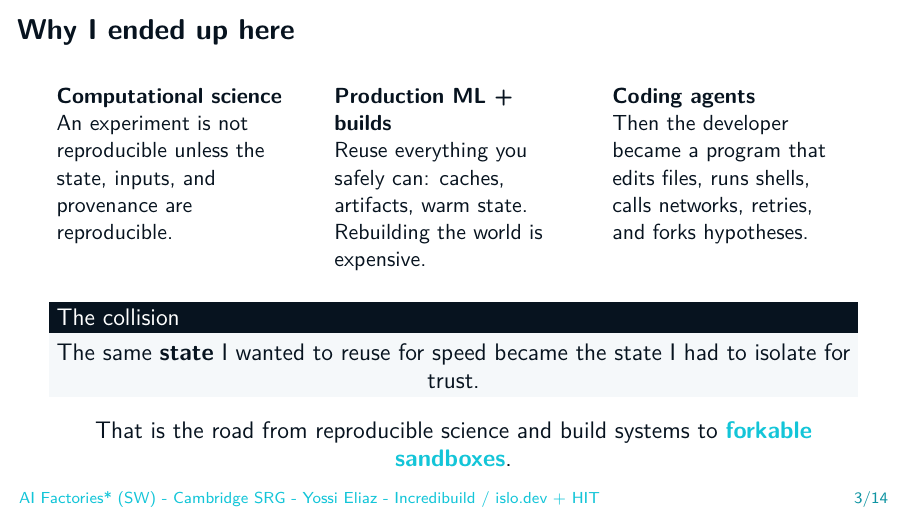
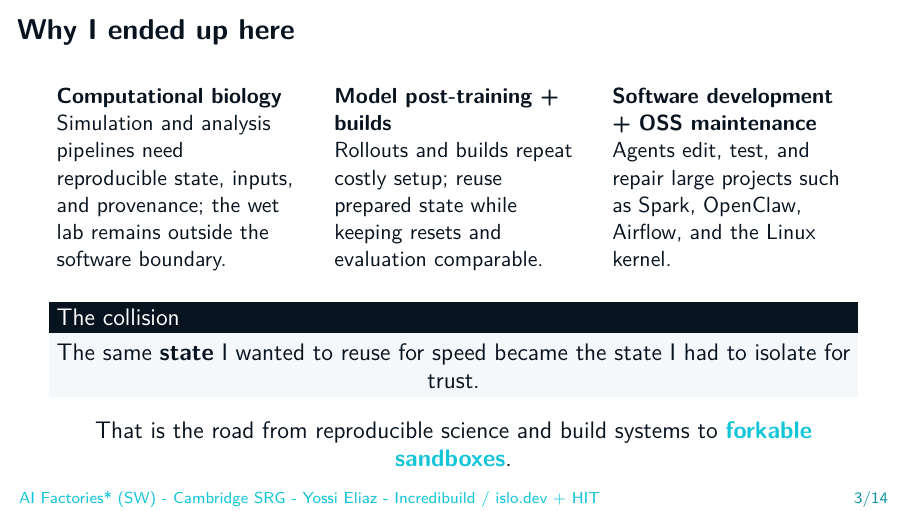
Before and after one commit to zozo123/cam-talk-london-26, LaTeX slides (talk-30min.tex, which reads slides/00-opening.tex): page 3 of 14. Compiled offline with pdfLaTeX.

Commit message:
Add workload examples to short talk opening

```diff
--- a/slides/00-opening.tex
+++ b/slides/00-opening.tex
@@ -42,16 +42,16 @@
 \begin{frame}{Why I ended up here}
 \begin{columns}[T,onlytextwidth]
 \column{0.30\textwidth}
-\textbf{Computational science}\par
-\normalsize An experiment is not reproducible unless the state, inputs, and provenance are reproducible.
+\textbf{Computational biology}\par
+\normalsize Simulation and analysis pipelines need reproducible state, inputs, and provenance; the wet lab remains outside the software boundary.
 
 \column{0.30\textwidth}
-\textbf{Production ML + builds}\par
-\normalsize Reuse everything you safely can: caches, artifacts, warm state. Rebuilding the world is expensive.
+\textbf{Model post-training + builds}\par
+\normalsize Rollouts and builds repeat costly setup; reuse prepared state while keeping resets and evaluation comparable.
 
 \column{0.30\textwidth}
-\textbf{Coding agents}\par
-\normalsize Then the developer became a program that edits files, runs shells, calls networks, retries, and forks hypotheses.
+\textbf{Software development + OSS maintenance}\par
+\normalsize Agents edit, test, and repair large projects such as Spark, OpenClaw, Airflow, and the Linux kernel.
 \end{columns}
 
 \vspace{0.8em}
```
